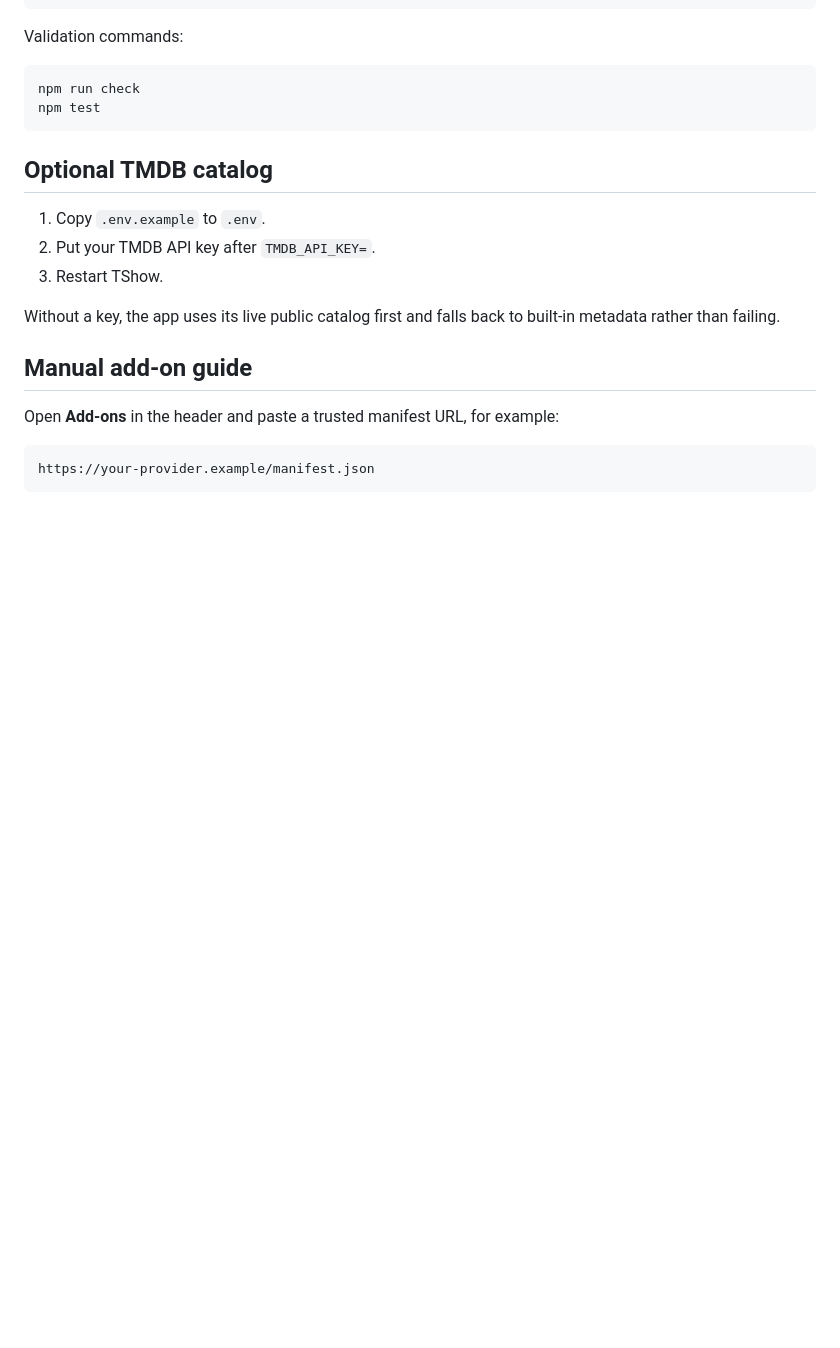
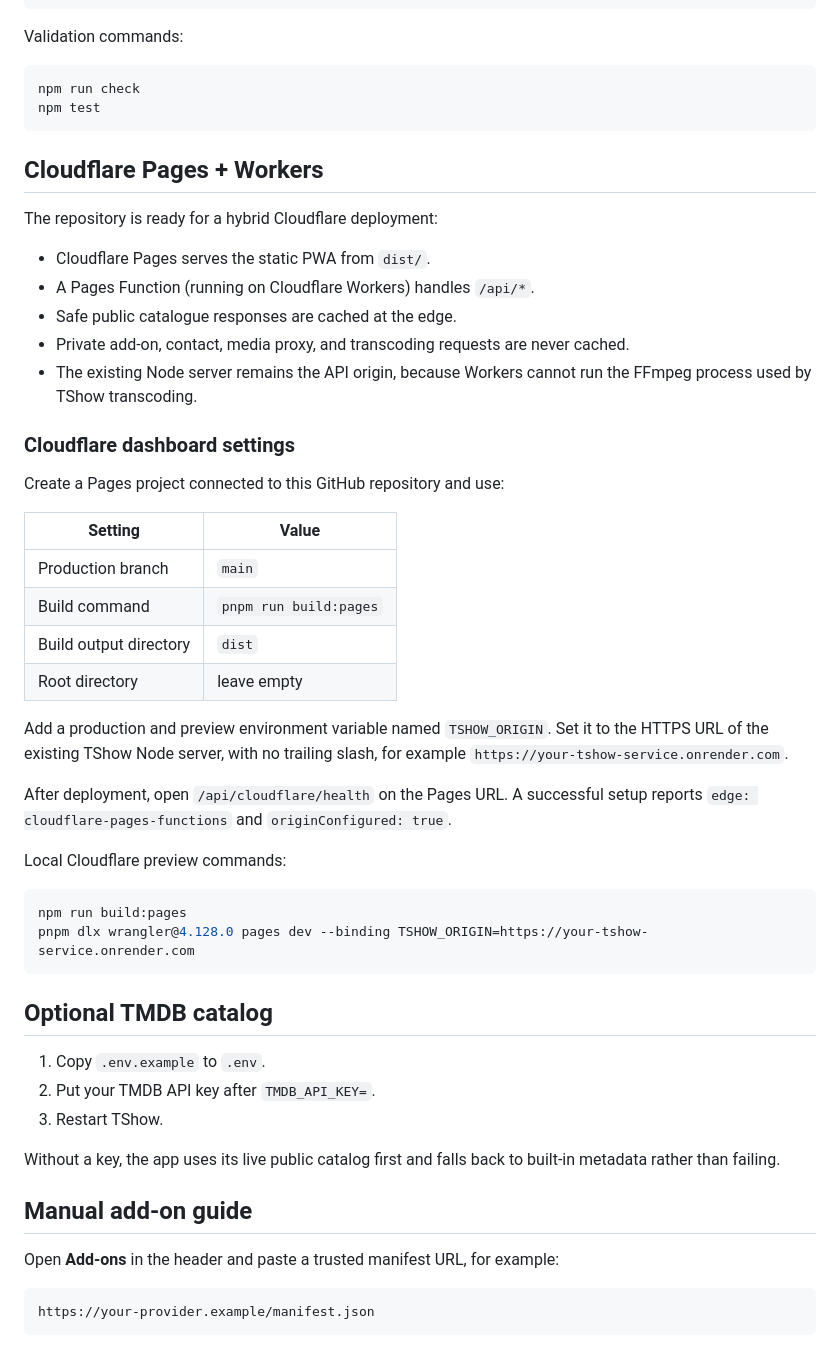
Before and after one commit to cvmturan/tshow, a Markdown page: README.md, the part around the change. Rendered like a GitHub page; blank space fills up the shorter version.

Commit message:
Prepare TShow for Cloudflare Pages and Workers

````diff
--- a/README.md
+++ b/README.md
@@ -41,6 +41,38 @@ Validation commands:
 ```powershell
 npm run check
 npm test
+```
+
+## Cloudflare Pages + Workers
+
+The repository is ready for a hybrid Cloudflare deployment:
+
+- Cloudflare Pages serves the static PWA from `dist/`.
+- A Pages Function (running on Cloudflare Workers) handles `/api/*`.
+- Safe public catalogue responses are cached at the edge.
+- Private add-on, contact, media proxy, and transcoding requests are never cached.
+- The existing Node server remains the API origin, because Workers cannot run the FFmpeg process used by TShow transcoding.
+
+### Cloudflare dashboard settings
+
+Create a Pages project connected to this GitHub repository and use:
+
+| Setting | Value |
+| --- | --- |
+| Production branch | `main` |
+| Build command | `pnpm run build:pages` |
+| Build output directory | `dist` |
+| Root directory | leave empty |
+
+Add a production and preview environment variable named `TSHOW_ORIGIN`. Set it to the HTTPS URL of the existing TShow Node server, with no trailing slash, for example `https://your-tshow-service.onrender.com`.
+
+After deployment, open `/api/cloudflare/health` on the Pages URL. A successful setup reports `edge: cloudflare-pages-functions` and `originConfigured: true`.
+
+Local Cloudflare preview commands:
+
+```powershell
+npm run build:pages
+pnpm dlx wrangler@4.128.0 pages dev --binding TSHOW_ORIGIN=https://your-tshow-service.onrender.com
 ```
 
 ## Optional TMDB catalog
````
